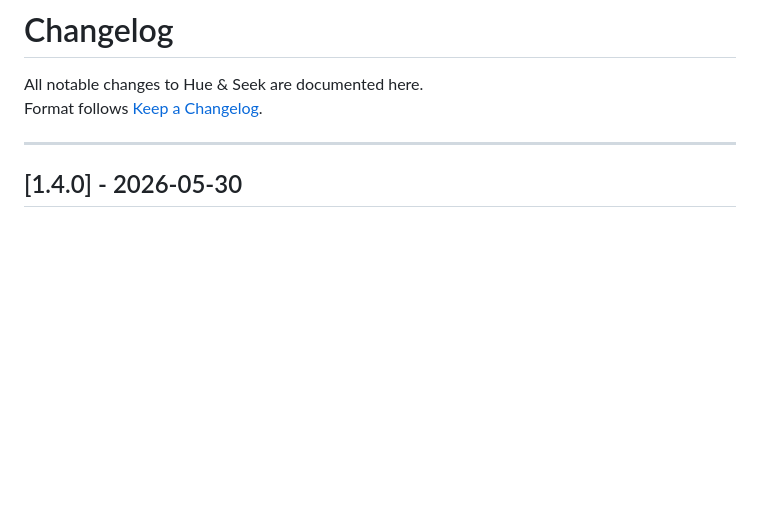
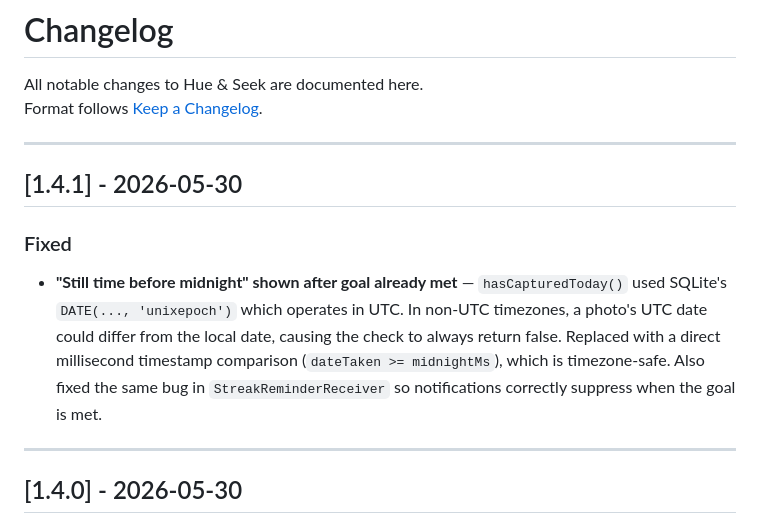
Before and after one commit to kartikpradyumna92/Hue-and-Seek, a Markdown page: CHANGELOG.md, the part around the change. GitHub-like rendering; blank space fills up the shorter version.

Commit message:
Update CHANGELOG for v1.4.1
Co-Authored-By: Claude Sonnet 4.6 <noreply@anthropic.com>

```diff
--- a/CHANGELOG.md
+++ b/CHANGELOG.md
@@ -2,6 +2,13 @@
 
 All notable changes to Hue & Seek are documented here.
 Format follows [Keep a Changelog](https://keepachangelog.com/en/1.0.0/).
+
+---
+
+## [1.4.1] - 2026-05-30
+
+### Fixed
+- **"Still time before midnight" shown after goal already met** — `hasCapturedToday()` used SQLite's `DATE(..., 'unixepoch')` which operates in UTC. In non-UTC timezones, a photo's UTC date could differ from the local date, causing the check to always return false. Replaced with a direct millisecond timestamp comparison (`dateTaken >= midnightMs`), which is timezone-safe. Also fixed the same bug in `StreakReminderReceiver` so notifications correctly suppress when the goal is met.
 
 ---
 
```
